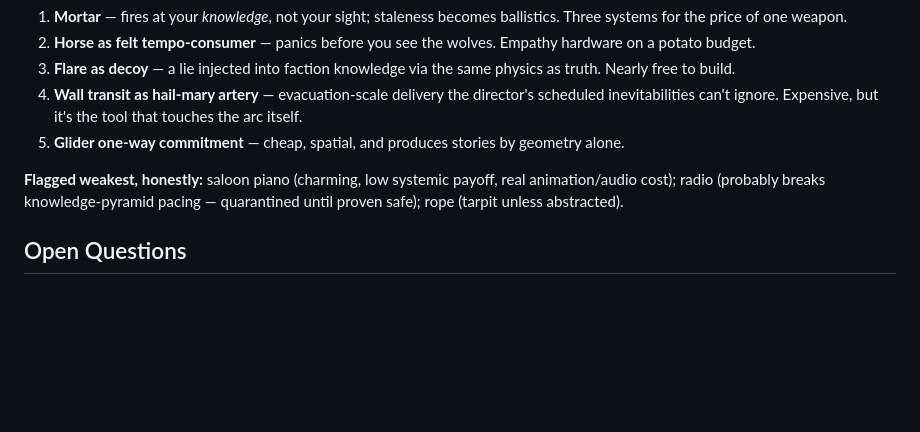
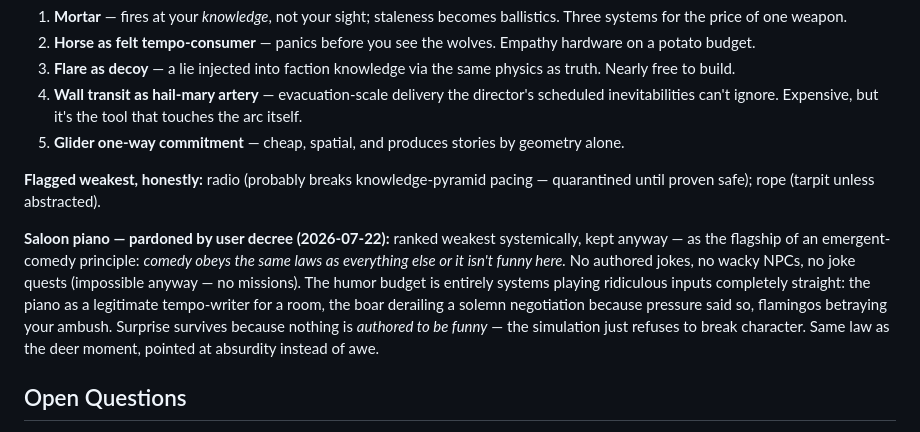
Before and after one commit to shovelhead24/possession, a Markdown page: docs/tools.md, the part around the change. Drawn GitHub-style; blank space fills up the shorter version.

Commit message:
docs: saloon piano pardoned — emergent-comedy principle (systems play absurd inputs straight, nothing authored funny)
Co-Authored-By: Claude Fable 5 <noreply@anthropic.com>

```diff
--- a/docs/tools.md
+++ b/docs/tools.md
@@ -82,7 +82,9 @@ Criteria: systems touched × buildable cheapness × theme fit.
 4. **Wall transit as hail-mary artery** — evacuation-scale delivery the director's scheduled inevitabilities can't ignore. Expensive, but it's the tool that touches the arc itself.
 5. **Glider one-way commitment** — cheap, spatial, and produces stories by geometry alone.
 
-**Flagged weakest, honestly:** saloon piano (charming, low systemic payoff, real animation/audio cost); radio (probably breaks knowledge-pyramid pacing — quarantined until proven safe); rope (tarpit unless abstracted).
+**Flagged weakest, honestly:** radio (probably breaks knowledge-pyramid pacing — quarantined until proven safe); rope (tarpit unless abstracted).
+
+**Saloon piano — pardoned by user decree (2026-07-22):** ranked weakest systemically, kept anyway — as the flagship of an emergent-comedy principle: *comedy obeys the same laws as everything else or it isn't funny here.* No authored jokes, no wacky NPCs, no joke quests (impossible anyway — no missions). The humor budget is entirely systems playing ridiculous inputs completely straight: the piano as a legitimate tempo-writer for a room, the boar derailing a solemn negotiation because pressure said so, flamingos betraying your ambush. Surprise survives because nothing is *authored to be funny* — the simulation just refuses to break character. Same law as the deer moment, pointed at absurdity instead of awe.
 
 ## Open Questions
 
```
